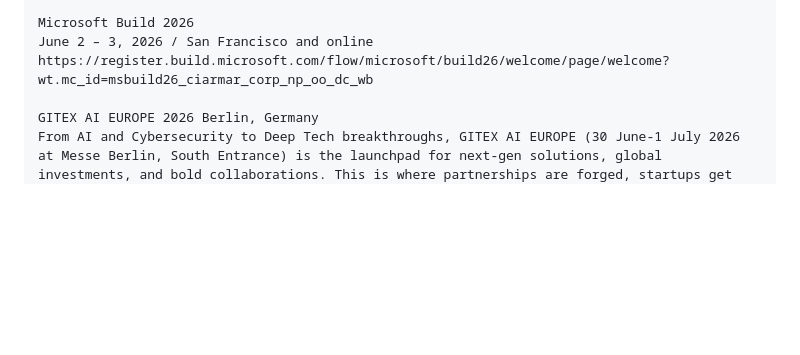
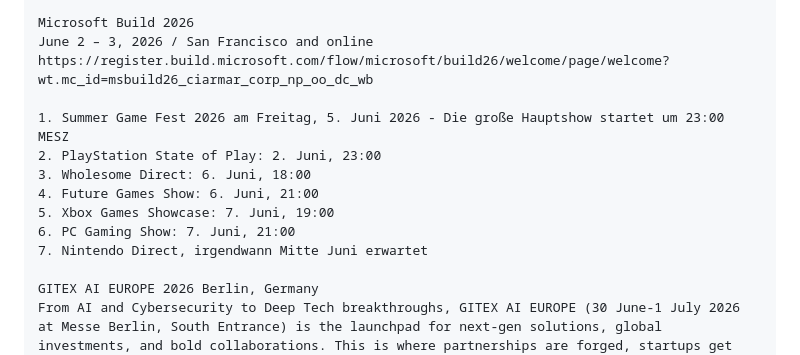
Before and after one commit to RichardHoffmannX/richardhoffmannx.github.io, a Markdown page: README.md, the part around the change. GitHub-like rendering; blank space fills up the shorter version.

Commit message:
Update README with June 2026 gaming events
Added upcoming gaming events for June 2026.

```diff
--- a/README.md
+++ b/README.md
@@ -103,6 +103,14 @@ https://www.sxswlondon.com
 Microsoft Build 2026
 June 2 – 3, 2026 / San Francisco and online
 https://register.build.microsoft.com/flow/microsoft/build26/welcome/page/welcome?wt.mc_id=msbuild26_ciarmar_corp_np_oo_dc_wb
+
+1. Summer Game Fest 2026 am Freitag, 5. Juni 2026 - Die große Hauptshow startet um 23:00 MESZ
+2. PlayStation State of Play: 2. Juni, 23:00
+3. Wholesome Direct: 6. Juni, 18:00
+4. Future Games Show: 6. Juni, 21:00
+5. Xbox Games Showcase: 7. Juni, 19:00
+6. PC Gaming Show: 7. Juni, 21:00
+7. Nintendo Direct, irgendwann Mitte Juni erwartet
 
 GITEX AI EUROPE 2026 Berlin, Germany
 From AI and Cybersecurity to Deep Tech breakthroughs, GITEX AI EUROPE (30 June-1 July 2026 at Messe Berlin, South Entrance) is the launchpad for next-gen solutions, global investments, and bold collaborations. This is where partnerships are forged, startups get funded and game-changing ideas go global.
```
